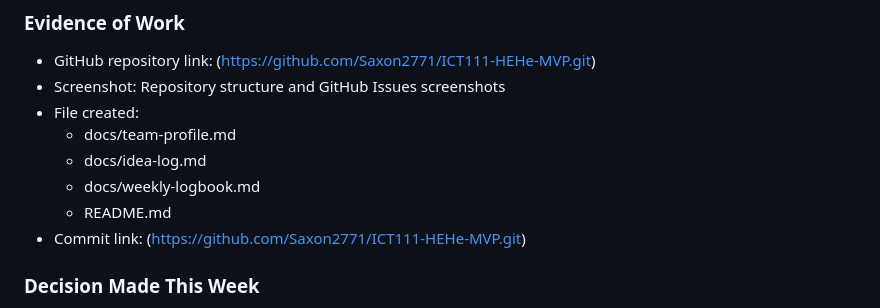
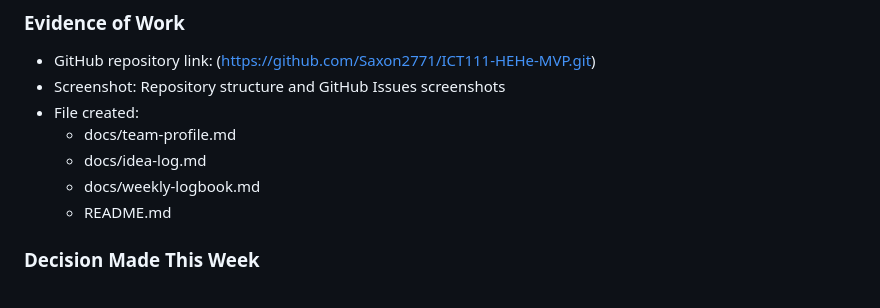
Before and after one commit to Saxon2771/ICT111-HEHe-MVP, a Markdown page: docs/weekly-logbook.md, the part around the change. Rendered like a GitHub page.

```diff
--- a/docs/weekly-logbook.md
+++ b/docs/weekly-logbook.md
@@ -24,7 +24,6 @@
   - docs/idea-log.md
   - docs/weekly-logbook.md
   - README.md
-- Commit link: (https://github.com/Saxon2771/ICT111-HEHe-MVP.git)
 
 ### Decision Made This Week
 The team decided to explore three potential IT venture ideas: Smart Classroom Attendance System, Student Study Group Finder, and Campus Event Notification System. The final project idea will be selected after opportunity scanning and user validation in Lab 2.
```
